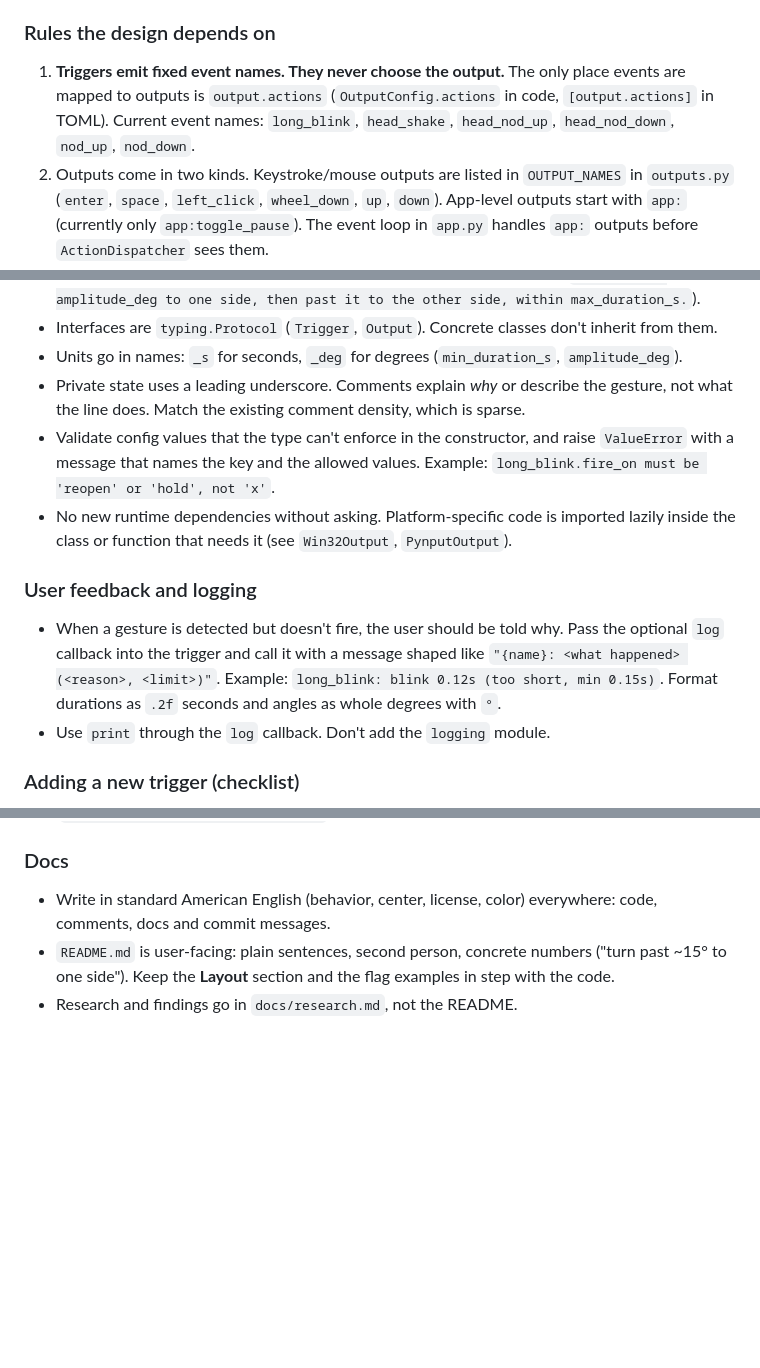
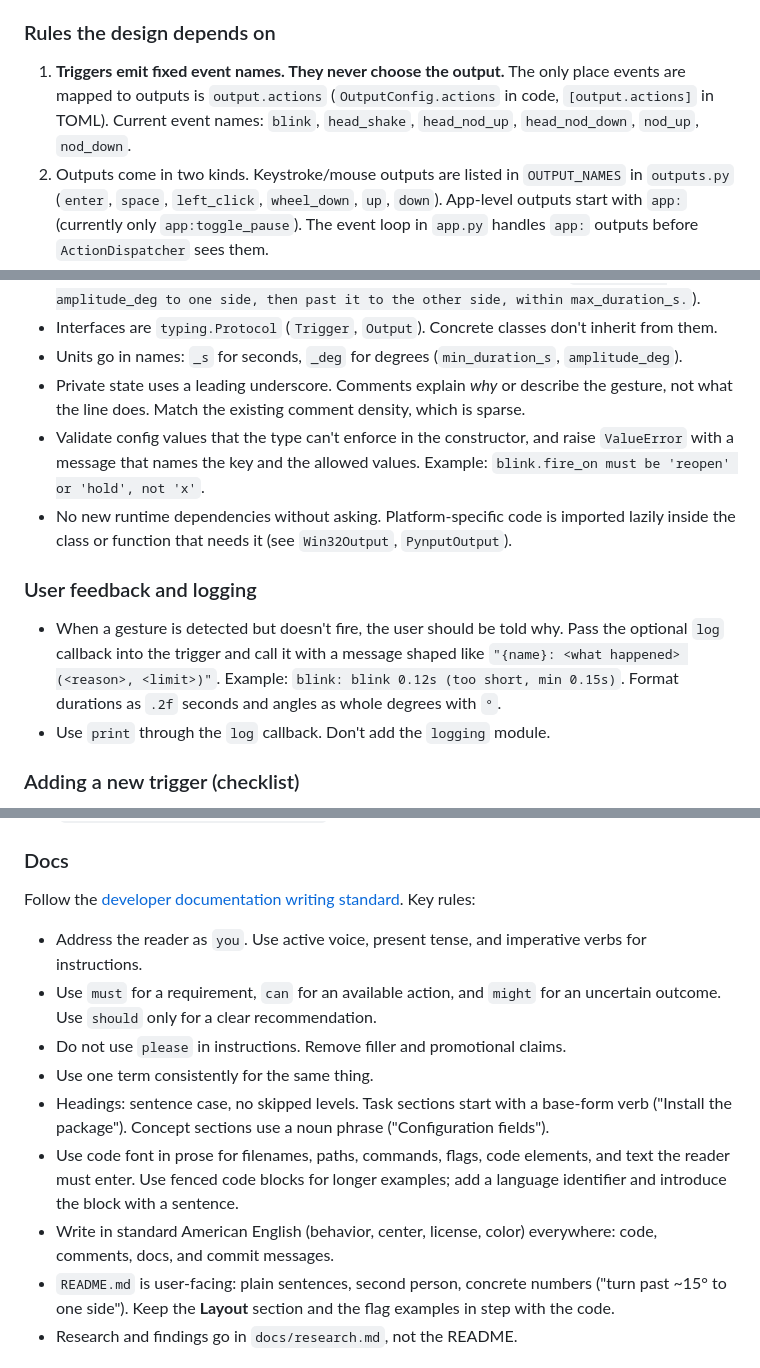
Before and after one commit to lulalala/visual-novel-eye-controller, a Markdown page: AGENTS.md, 3 parts joined by grey strips. GitHub-like rendering; blank space fills up the shorter version.

```diff
--- a/AGENTS.md
+++ b/AGENTS.md
@@ -37,7 +37,7 @@ Other modules: `config.py` (dataclasses, TOML loading, overrides), `preview.py`
 
 ### Rules the design depends on
 
-1. **Triggers emit fixed event names. They never choose the output.** The only place events are mapped to outputs is `output.actions` (`OutputConfig.actions` in code, `[output.actions]` in TOML). Current event names: `long_blink`, `head_shake`, `head_nod_up`, `head_nod_down`, `nod_up`, `nod_down`.
+1. **Triggers emit fixed event names. They never choose the output.** The only place events are mapped to outputs is `output.actions` (`OutputConfig.actions` in code, `[output.actions]` in TOML). Current event names: `blink`, `head_shake`, `head_nod_up`, `head_nod_down`, `nod_up`, `nod_down`.
 2. Outputs come in two kinds. Keystroke/mouse outputs are listed in `OUTPUT_NAMES` in `outputs.py` (`enter`, `space`, `left_click`, `wheel_down`, `up`, `down`). App-level outputs start with `app:` (currently only `app:toggle_pause`). The event loop in `app.py` handles `app:` outputs before `ActionDispatcher` sees them.
 3. Triggers are pure state machines. They take an `Observation` and return a `TriggerEvent` or `None`. They must not touch the camera, MediaPipe, the OS or wall-clock time. Use `obs.timestamp` only. This is what makes them testable.
 4. A trigger that loses the face (`not obs.face_present`, or a `None` head value) must `reset()` and cancel any half-done gesture.
@@ -58,12 +58,12 @@ Camera frames are processed in memory and are **never written to disk or sent an
 - Interfaces are `typing.Protocol` (`Trigger`, `Output`). Concrete classes don't inherit from them.
 - Units go in names: `_s` for seconds, `_deg` for degrees (`min_duration_s`, `amplitude_deg`).
 - Private state uses a leading underscore. Comments explain *why* or describe the gesture, not what the line does. Match the existing comment density, which is sparse.
-- Validate config values that the type can't enforce in the constructor, and raise `ValueError` with a message that names the key and the allowed values. Example: `long_blink.fire_on must be 'reopen' or 'hold', not 'x'`.
+- Validate config values that the type can't enforce in the constructor, and raise `ValueError` with a message that names the key and the allowed values. Example: `blink.fire_on must be 'reopen' or 'hold', not 'x'`.
 - No new runtime dependencies without asking. Platform-specific code is imported lazily inside the class or function that needs it (see `Win32Output`, `PynputOutput`).
 
 ### User feedback and logging
 
-- When a gesture is detected but doesn't fire, the user should be told why. Pass the optional `log` callback into the trigger and call it with a message shaped like `"{name}: <what happened> (<reason>, <limit>)"`. Example: `long_blink: blink 0.12s (too short, min 0.15s)`. Format durations as `.2f` seconds and angles as whole degrees with `°`.
+- When a gesture is detected but doesn't fire, the user should be told why. Pass the optional `log` callback into the trigger and call it with a message shaped like `"{name}: <what happened> (<reason>, <limit>)"`. Example: `blink: blink 0.12s (too short, min 0.15s)`. Format durations as `.2f` seconds and angles as whole degrees with `°`.
 - Use `print` through the `log` callback. Don't add the `logging` module.
 
 ### Adding a new trigger (checklist)
@@ -86,7 +86,15 @@ Adding a new output name: add it to `OUTPUT_NAMES` and implement it in **both**
 
 ### Docs
 
-- Write in standard American English (behavior, center, license, color) everywhere: code, comments, docs and commit messages.
+Follow the [developer documentation writing standard](https://github.com/NateBJones-Projects/developer-documentation-skill/blob/main/references/writing-standard.md). Key rules:
+
+- Address the reader as `you`. Use active voice, present tense, and imperative verbs for instructions.
+- Use `must` for a requirement, `can` for an available action, and `might` for an uncertain outcome. Use `should` only for a clear recommendation.
+- Do not use `please` in instructions. Remove filler and promotional claims.
+- Use one term consistently for the same thing.
+- Headings: sentence case, no skipped levels. Task sections start with a base-form verb ("Install the package"). Concept sections use a noun phrase ("Configuration fields").
+- Use code font in prose for filenames, paths, commands, flags, code elements, and text the reader must enter. Use fenced code blocks for longer examples; add a language identifier and introduce the block with a sentence.
+- Write in standard American English (behavior, center, license, color) everywhere: code, comments, docs, and commit messages.
 - `README.md` is user-facing: plain sentences, second person, concrete numbers ("turn past ~15° to one side"). Keep the **Layout** section and the flag examples in step with the code.
 - Research and findings go in `docs/research.md`, not the README.
 
```
Also changed, not shown: docs/research.md (+35 -58 lines).
